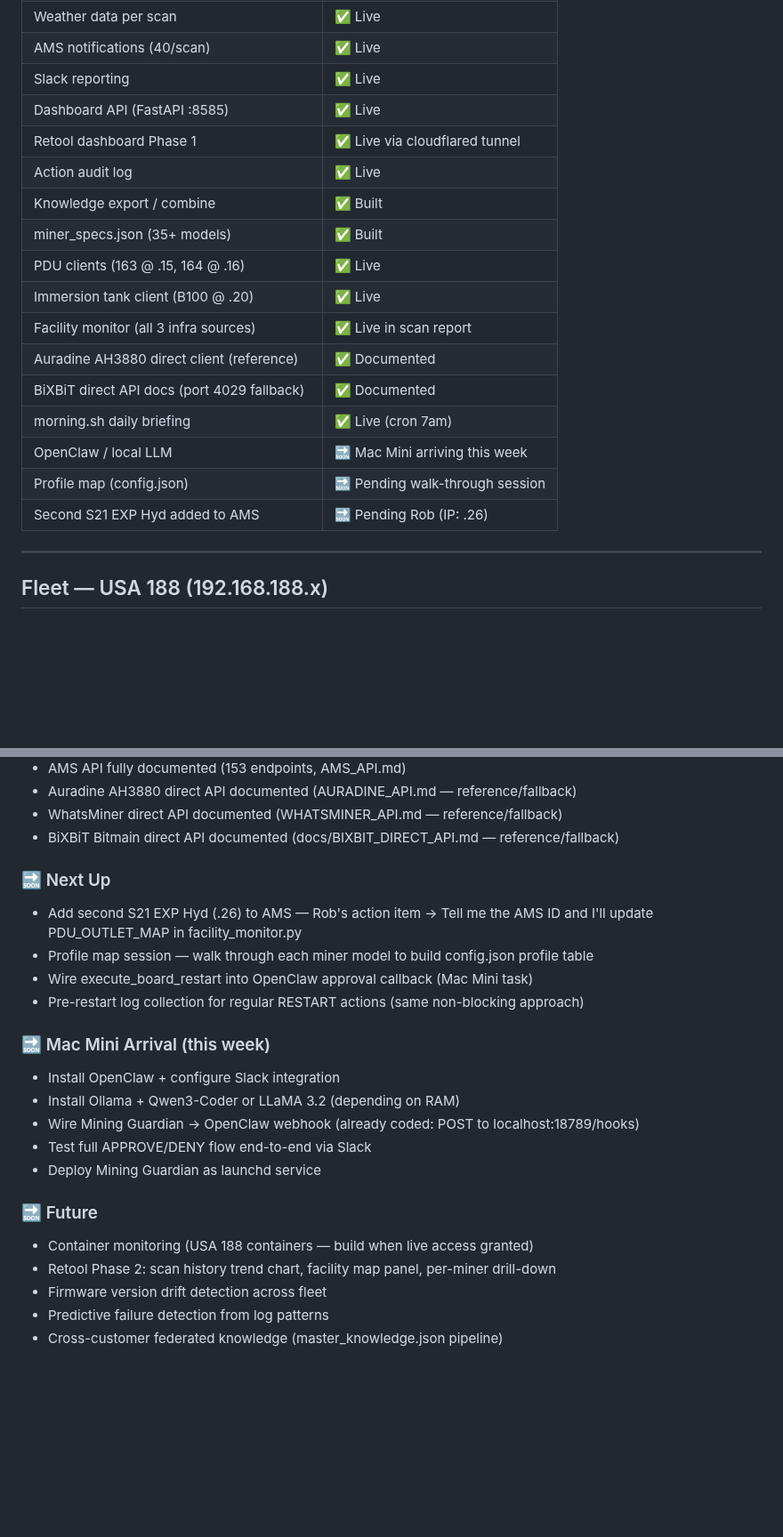
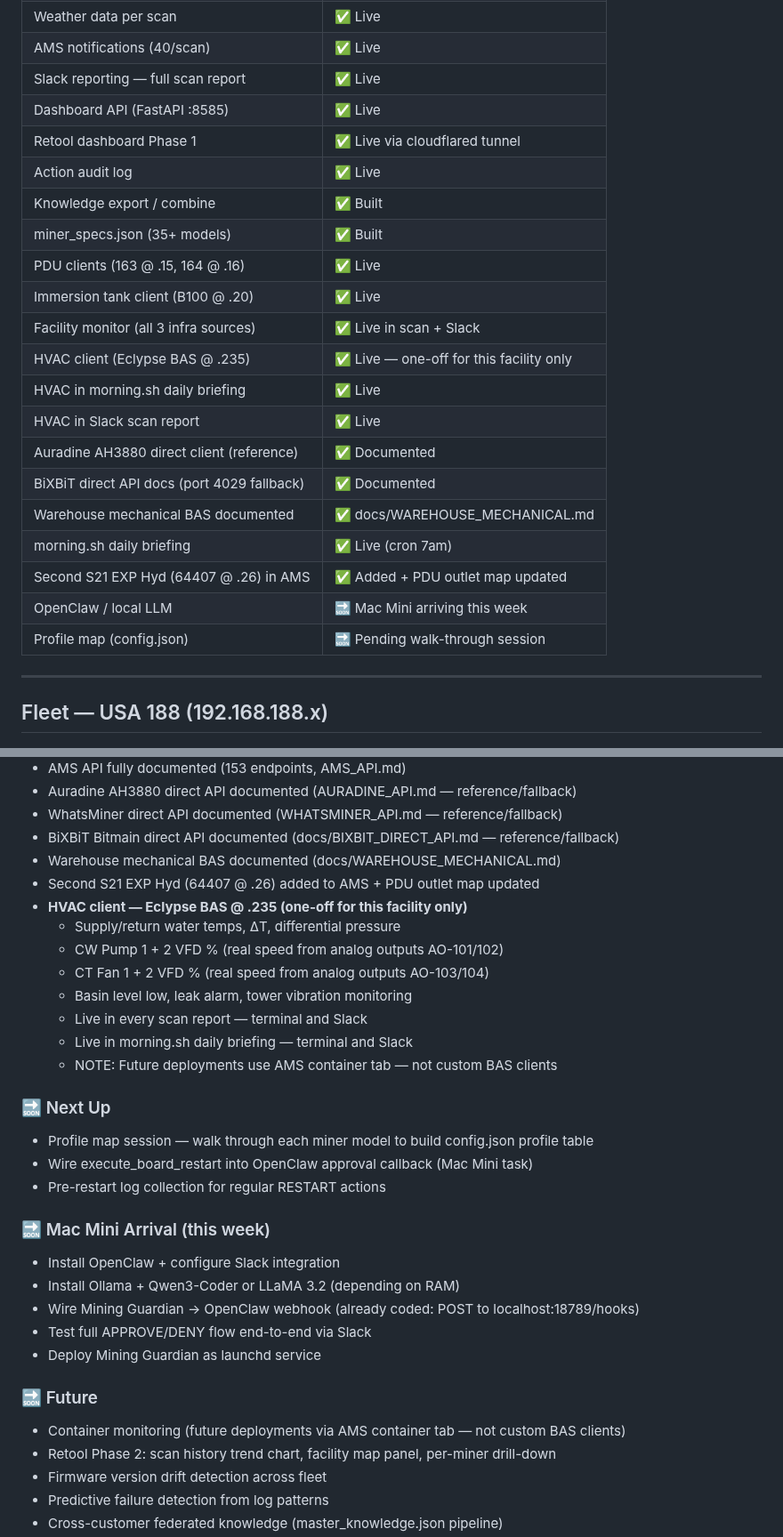
Before and after one commit to robertfiesler-spec/Mining-Guardian, a Markdown page: README.md, 2 parts joined by grey strips. Shown at 89% size. GitHub-like rendering; blank space fills up the shorter version.

Commit message:
README: update status, roadmap, HVAC complete items, container monitoring note

```diff
--- a/README.md
+++ b/README.md
@@ -30,7 +30,7 @@ and recommends — operators approve.
 | Miner log collection | ✅ Live |
 | Weather data per scan | ✅ Live |
 | AMS notifications (40/scan) | ✅ Live |
-| Slack reporting | ✅ Live |
+| Slack reporting — full scan report | ✅ Live |
 | Dashboard API (FastAPI :8585) | ✅ Live |
 | Retool dashboard Phase 1 | ✅ Live via cloudflared tunnel |
 | Action audit log | ✅ Live |
@@ -38,13 +38,17 @@ and recommends — operators approve.
 | miner_specs.json (35+ models) | ✅ Built |
 | PDU clients (163 @ .15, 164 @ .16) | ✅ Live |
 | Immersion tank client (B100 @ .20) | ✅ Live |
-| Facility monitor (all 3 infra sources) | ✅ Live in scan report |
+| Facility monitor (all 3 infra sources) | ✅ Live in scan + Slack |
+| HVAC client (Eclypse BAS @ .235) | ✅ Live — one-off for this facility only |
+| HVAC in morning.sh daily briefing | ✅ Live |
+| HVAC in Slack scan report | ✅ Live |
 | Auradine AH3880 direct client (reference) | ✅ Documented |
 | BiXBiT direct API docs (port 4029 fallback) | ✅ Documented |
+| Warehouse mechanical BAS documented | ✅ docs/WAREHOUSE_MECHANICAL.md |
 | morning.sh daily briefing | ✅ Live (cron 7am) |
+| Second S21 EXP Hyd (64407 @ .26) in AMS | ✅ Added + PDU outlet map updated |
 | OpenClaw / local LLM | 🔜 Mac Mini arriving this week |
 | Profile map (config.json) | 🔜 Pending walk-through session |
-| Second S21 EXP Hyd added to AMS | 🔜 Pending Rob (IP: .26) |
 
 
 ---
@@ -298,13 +302,21 @@ BiXBiT AMS (cloud / staging)
 - Auradine AH3880 direct API documented (AURADINE_API.md — reference/fallback)
 - WhatsMiner direct API documented (WHATSMINER_API.md — reference/fallback)
 - BiXBiT Bitmain direct API documented (docs/BIXBIT_DIRECT_API.md — reference/fallback)
+- Warehouse mechanical BAS documented (docs/WAREHOUSE_MECHANICAL.md)
+- Second S21 EXP Hyd (64407 @ .26) added to AMS + PDU outlet map updated
+- **HVAC client — Eclypse BAS @ .235 (one-off for this facility only)**
+  - Supply/return water temps, ΔT, differential pressure
+  - CW Pump 1 + 2 VFD % (real speed from analog outputs AO-101/102)
+  - CT Fan 1 + 2 VFD % (real speed from analog outputs AO-103/104)
+  - Basin level low, leak alarm, tower vibration monitoring
+  - Live in every scan report — terminal and Slack
+  - Live in morning.sh daily briefing — terminal and Slack
+  - NOTE: Future deployments use AMS container tab — not custom BAS clients
 
 ### 🔜 Next Up
-- Add second S21 EXP Hyd (.26) to AMS — Rob's action item
-  → Tell me the AMS ID and I'll update PDU_OUTLET_MAP in facility_monitor.py
 - Profile map session — walk through each miner model to build config.json profile table
 - Wire execute_board_restart into OpenClaw approval callback (Mac Mini task)
-- Pre-restart log collection for regular RESTART actions (same non-blocking approach)
+- Pre-restart log collection for regular RESTART actions
 
 ### 🔜 Mac Mini Arrival (this week)
 - Install OpenClaw + configure Slack integration
@@ -314,7 +326,7 @@ BiXBiT AMS (cloud / staging)
 - Deploy Mining Guardian as launchd service
 
 ### 🔜 Future
-- Container monitoring (USA 188 containers — build when live access granted)
+- Container monitoring (future deployments via AMS container tab — not custom BAS clients)
 - Retool Phase 2: scan history trend chart, facility map panel, per-miner drill-down
 - Firmware version drift detection across fleet
 - Predictive failure detection from log patterns
```
Also changed, not shown: other parts of README.md (+1 -1 lines).
